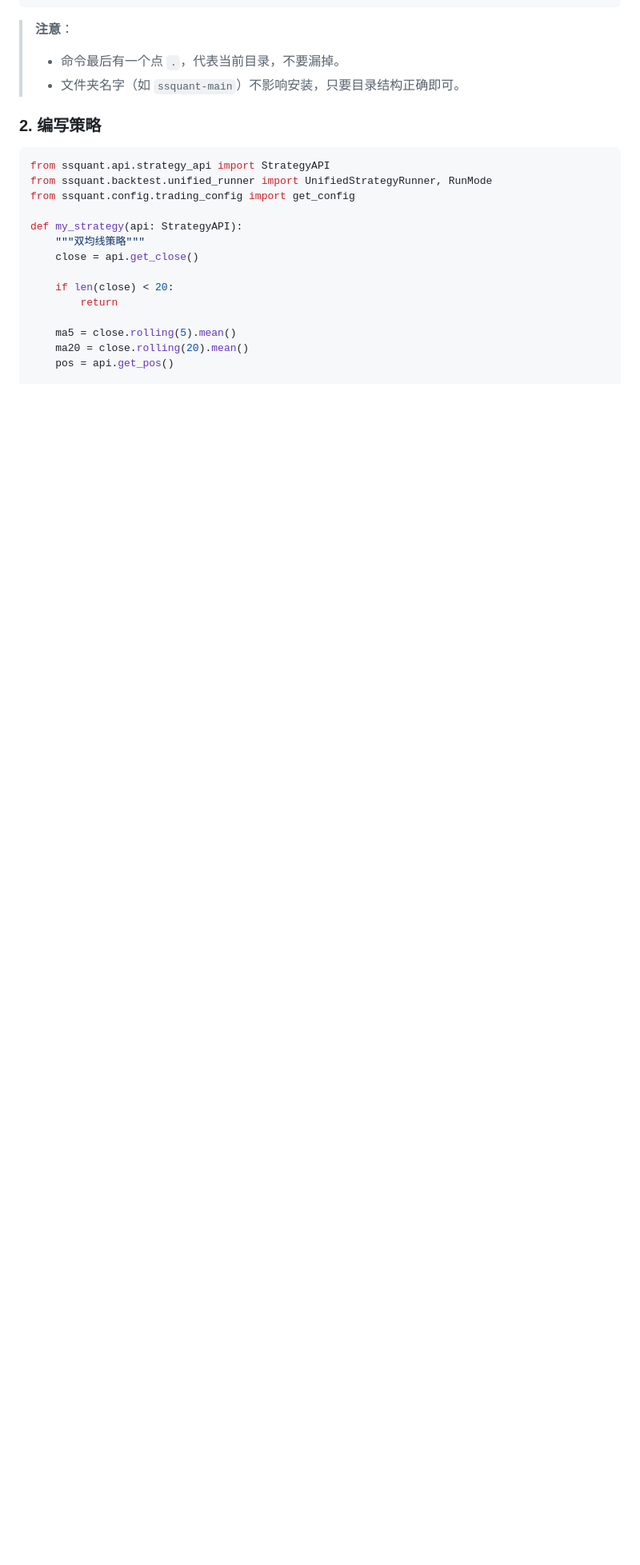
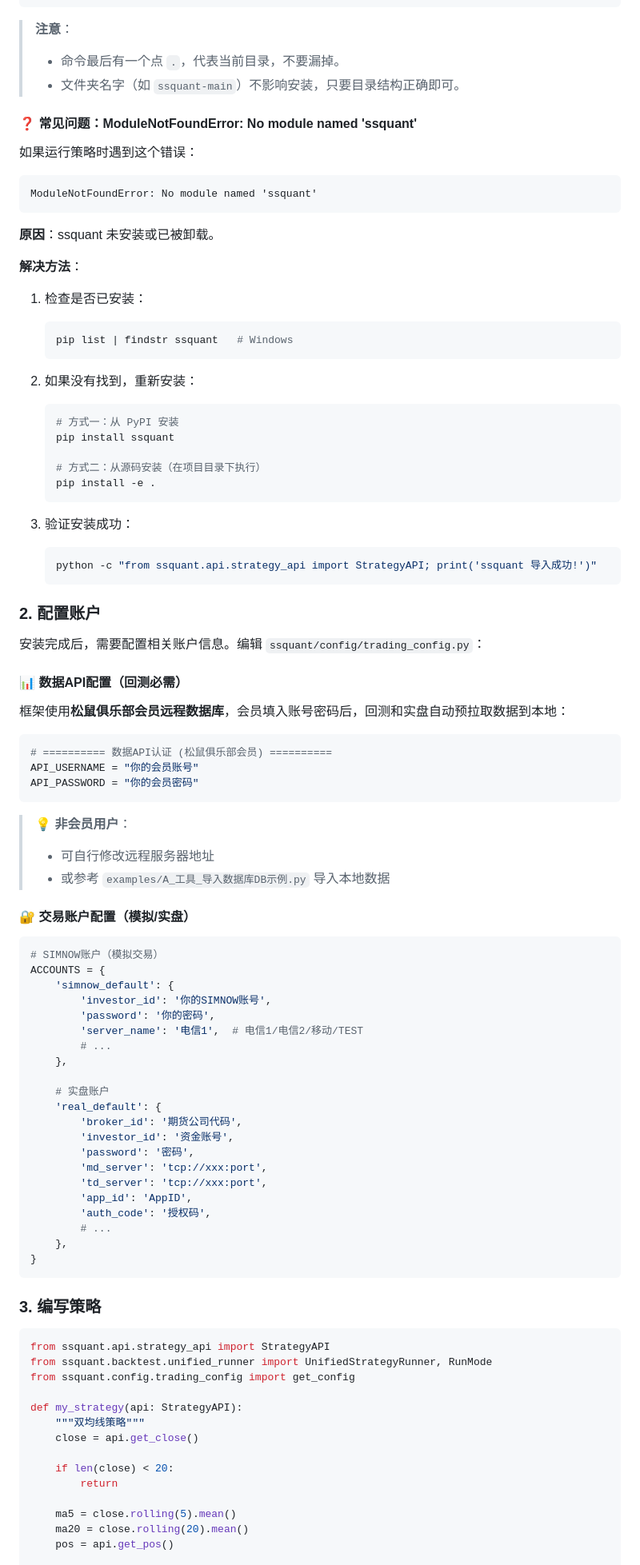
Before and after one commit to songshuquant/ssquant, a Markdown page: README.md, the part around one of its changes. Shown at 80% size. Rendered like a GitHub page; blank space fills up the shorter version.

````diff
--- a/README.md
+++ b/README.md
@@ -74,7 +87,82 @@ pip install -e .
 > - 命令最后有一个点 `.`，代表当前目录，不要漏掉。
 > - 文件夹名字（如 `ssquant-main`）不影响安装，只要目录结构正确即可。
 
-### 2. 编写策略
+#### ❓ 常见问题：ModuleNotFoundError: No module named 'ssquant'
+
+如果运行策略时遇到这个错误：
+
+```
+ModuleNotFoundError: No module named 'ssquant'
+```
+
+**原因**：ssquant 未安装或已被卸载。
+
+**解决方法**：
+
+1. 检查是否已安装：
+   ```bash
+   pip list | findstr ssquant   # Windows
+   ```
+
+2. 如果没有找到，重新安装：
+   ```bash
+   # 方式一：从 PyPI 安装
+   pip install ssquant
+
+   # 方式二：从源码安装（在项目目录下执行）
+   pip install -e .
+   ```
+
+3. 验证安装成功：
+   ```bash
+   python -c "from ssquant.api.strategy_api import StrategyAPI; print('ssquant 导入成功!')"
+   ```
+
+### 2. 配置账户
+
+安装完成后，需要配置相关账户信息。编辑 `ssquant/config/trading_config.py`：
+
+#### 📊 数据API配置（回测必需）
+
+框架使用**松鼠俱乐部会员远程数据库**，会员填入账号密码后，回测和实盘自动预拉取数据到本地：
+
+```python
+# ========== 数据API认证 (松鼠俱乐部会员) ==========
+API_USERNAME = "你的会员账号"
+API_PASSWORD = "你的会员密码"
+```
+
+> 💡 **非会员用户**：
+> - 可自行修改远程服务器地址
+> - 或参考 `examples/A_工具_导入数据库DB示例.py` 导入本地数据
+
+#### 🔐 交易账户配置（模拟/实盘）
+
+```python
+# SIMNOW账户（模拟交易）
+ACCOUNTS = {
+    'simnow_default': {
+        'investor_id': '你的SIMNOW账号',
+        'password': '你的密码',
+        'server_name': '电信1',  # 电信1/电信2/移动/TEST
+        # ...
+    },
+
+    # 实盘账户
+    'real_default': {
+        'broker_id': '期货公司代码',
+        'investor_id': '资金账号',
+        'password': '密码',
+        'md_server': 'tcp://xxx:port',
+        'td_server': 'tcp://xxx:port',
+        'app_id': 'AppID',
+        'auth_code': '授权码',
+        # ...
+    },
+}
+```
+
+### 3. 编写策略
 
 ```python
 from ssquant.api.strategy_api import StrategyAPI
````
Also changed, not shown: other parts of README.md (+20 -36 lines).
